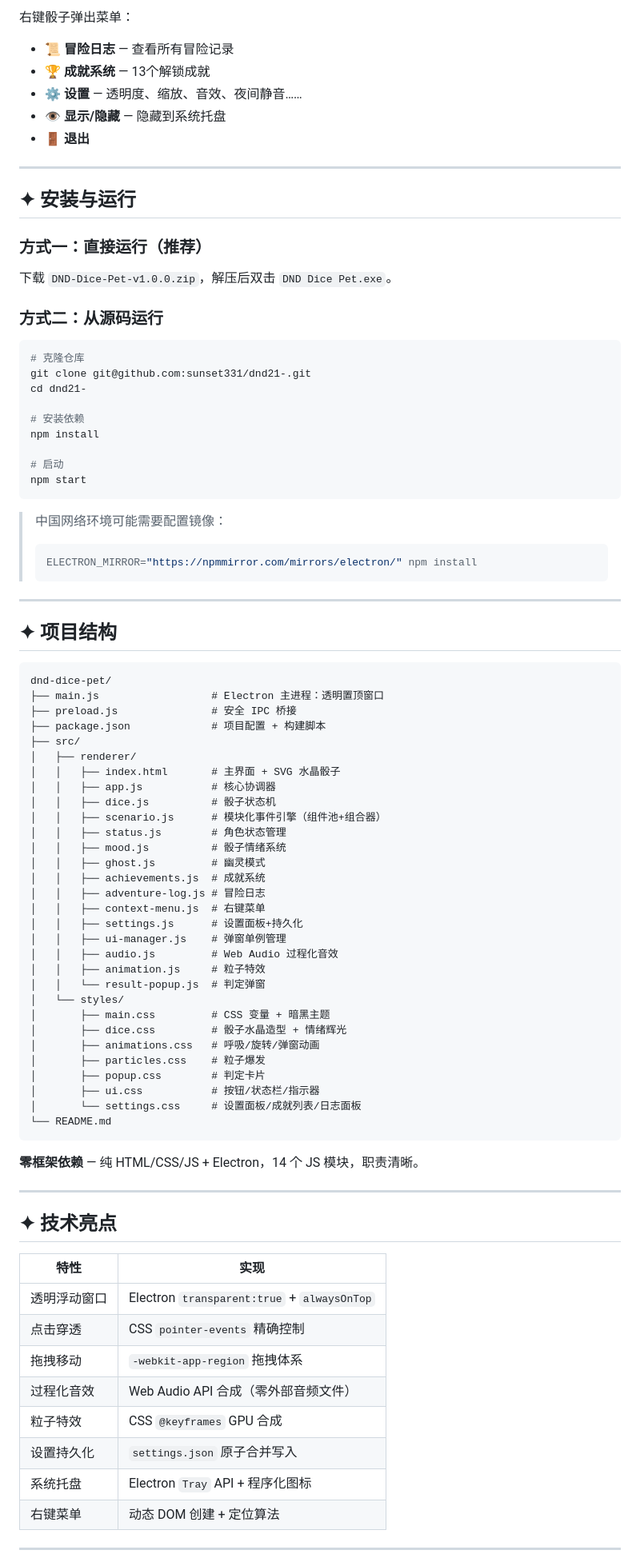
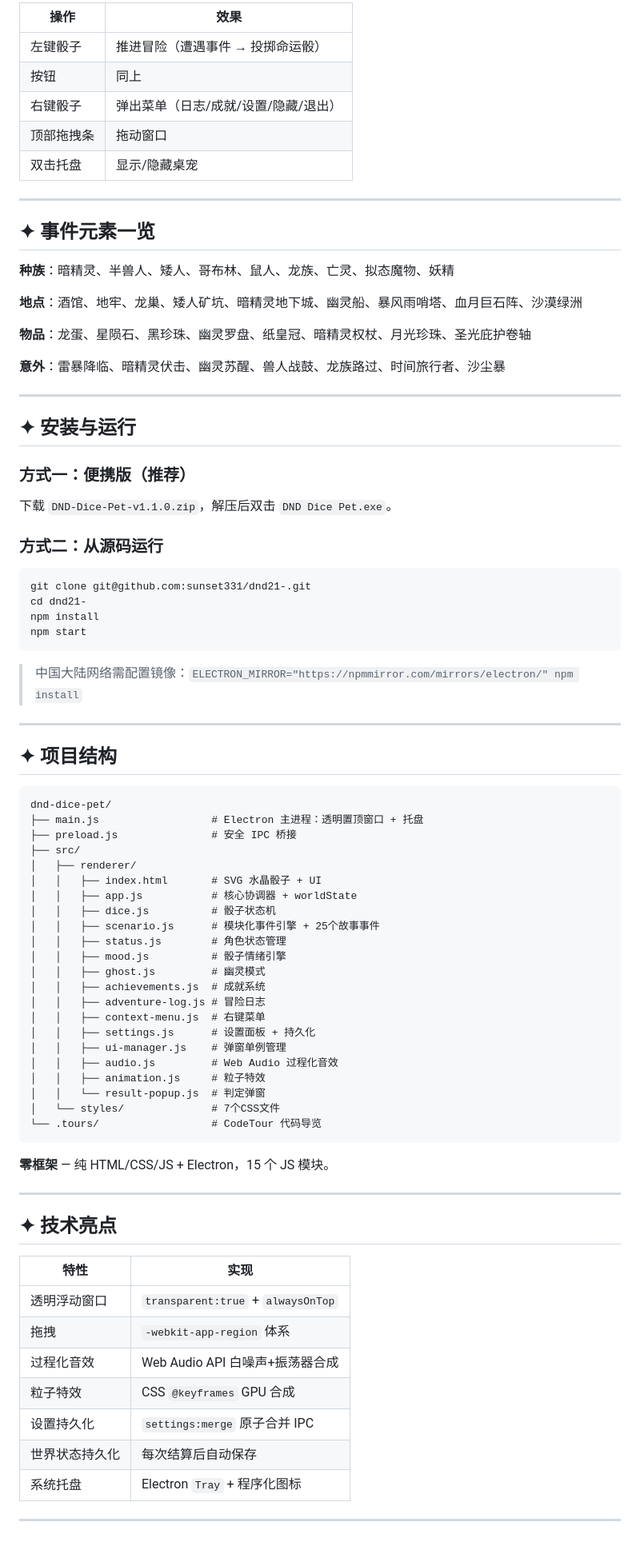
Before and after one commit to sunset331/dnd21-, a Markdown page: README.md, the part around one of its changes. Shown at 80% size. Drawn GitHub-style.

Commit message:
Rewrite README with world state, story events, event chain documentation

````diff
--- a/README.md
+++ b/README.md
@@ -63,37 +95,42 @@
 
-右键骰子弹出菜单：
-- 📜 **冒险日志** — 查看所有冒险记录
-- 🏆 **成就系统** — 13个解锁成就
-- ⚙ **设置** — 透明度、缩放、音效、夜间静音……
-- 👁 **显示/隐藏** — 隐藏到系统托盘
-- 🚪 **退出**
+| 操作 | 效果 |
+|------|------|
+| 左键骰子 | 推进冒险（遭遇事件 → 投掷命运骰） |
+| 按钮 | 同上 |
+| 右键骰子 | 弹出菜单（日志/成就/设置/隐藏/退出） |
+| 顶部拖拽条 | 拖动窗口 |
+| 双击托盘 | 显示/隐藏桌宠 |
+
+---
+
+## ✦ 事件元素一览
+
+**种族**：暗精灵、半兽人、矮人、哥布林、鼠人、龙族、亡灵、拟态魔物、妖精
+
+**地点**：酒馆、地牢、龙巢、矮人矿坑、暗精灵地下城、幽灵船、暴风雨哨塔、血月巨石阵、沙漠绿洲
+
+**物品**：龙蛋、星陨石、黑珍珠、幽灵罗盘、纸皇冠、暗精灵权杖、月光珍珠、圣光庇护卷轴
+
+**意外**：雷暴降临、暗精灵伏击、幽灵苏醒、兽人战鼓、龙族路过、时间旅行者、沙尘暴
 
 ---
 
 ## ✦ 安装与运行
 
-### 方式一：直接运行（推荐）
+### 方式一：便携版（推荐）
 
-下载 `DND-Dice-Pet-v1.0.0.zip`，解压后双击 `DND Dice Pet.exe`。
+下载 `DND-Dice-Pet-v1.1.0.zip`，解压后双击 `DND Dice Pet.exe`。
 
 ### 方式二：从源码运行
 
 ```bash
-# 克隆仓库
 git clone git@github.com:sunset331/dnd21-.git
 cd dnd21-
-
-# 安装依赖
 npm install
-
-# 启动
 npm start
 ```
 
-> 中国网络环境可能需要配置镜像：
-> ```bash
-> ELECTRON_MIRROR="https://npmmirror.com/mirrors/electron/" npm install
-> ```
+> 中国大陆网络需配置镜像：`ELECTRON_MIRROR="https://npmmirror.com/mirrors/electron/" npm install`
 
 ---
 
@@ -101,53 +138,44 @@ npm start
 
 ```
 dnd-dice-pet/
-├── main.js                  # Electron 主进程：透明置顶窗口
+├── main.js                  # Electron 主进程：透明置顶窗口 + 托盘
 ├── preload.js               # 安全 IPC 桥接
-├── package.json             # 项目配置 + 构建脚本
 ├── src/
 │   ├── renderer/
-│   │   ├── index.html       # 主界面 + SVG 水晶骰子
-│   │   ├── app.js           # 核心协调器
+│   │   ├── index.html       # SVG 水晶骰子 + UI
+│   │   ├── app.js           # 核心协调器 + worldState
 │   │   ├── dice.js          # 骰子状态机
-│   │   ├── scenario.js      # 模块化事件引擎（组件池+组合器）
+│   │   ├── scenario.js      # 模块化事件引擎 + 25个故事事件
 │   │   ├── status.js        # 角色状态管理
-│   │   ├── mood.js          # 骰子情绪系统
+│   │   ├── mood.js          # 骰子情绪引擎
 │   │   ├── ghost.js         # 幽灵模式
 │   │   ├── achievements.js  # 成就系统
 │   │   ├── adventure-log.js # 冒险日志
 │   │   ├── context-menu.js  # 右键菜单
-│   │   ├── settings.js      # 设置面板+持久化
+│   │   ├── settings.js      # 设置面板 + 持久化
 │   │   ├── ui-manager.js    # 弹窗单例管理
 │   │   ├── audio.js         # Web Audio 过程化音效
 │   │   ├── animation.js     # 粒子特效
 │   │   └── result-popup.js  # 判定弹窗
-│   └── styles/
-│       ├── main.css         # CSS 变量 + 暗黑主题
-│       ├── dice.css         # 骰子水晶造型 + 情绪辉光
-│       ├── animations.css   # 呼吸/旋转/弹窗动画
-│       ├── particles.css    # 粒子爆发
-│       ├── popup.css        # 判定卡片
-│       ├── ui.css           # 按钮/状态栏/指示器
-│       └── settings.css     # 设置面板/成就列表/日志面板
-└── README.md
+│   └── styles/              # 7个CSS文件
+└── .tours/                  # CodeTour 代码导览
 ```
 
-**零框架依赖** — 纯 HTML/CSS/JS + Electron，14 个 JS 模块，职责清晰。
+**零框架** — 纯 HTML/CSS/JS + Electron，15 个 JS 模块。
 
 ---
 
 ## ✦ 技术亮点
 
 | 特性 | 实现 |
-|---|---|
-| 透明浮动窗口 | Electron `transparent:true` + `alwaysOnTop` |
-| 点击穿透 | CSS `pointer-events` 精确控制 |
-| 拖拽移动 | `-webkit-app-region` 拖拽体系 |
-| 过程化音效 | Web Audio API 合成（零外部音频文件） |
+|------|------|
+| 透明浮动窗口 | `transparent:true` + `alwaysOnTop` |
+| 拖拽 | `-webkit-app-region` 体系 |
+| 过程化音效 | Web Audio API 白噪声+振荡器合成 |
 | 粒子特效 | CSS `@keyframes` GPU 合成 |
-| 设置持久化 | `settings.json` 原子合并写入 |
-| 系统托盘 | Electron `Tray` API + 程序化图标 |
-| 右键菜单 | 动态 DOM 创建 + 定位算法 |
+| 设置持久化 | `settings:merge` 原子合并 IPC |
+| 世界状态持久化 | 每次结算后自动保存 |
+| 系统托盘 | Electron `Tray` + 程序化图标 |
 
 ---
 
````
Also changed, not shown: other parts of README.md (+61 -37 lines).
